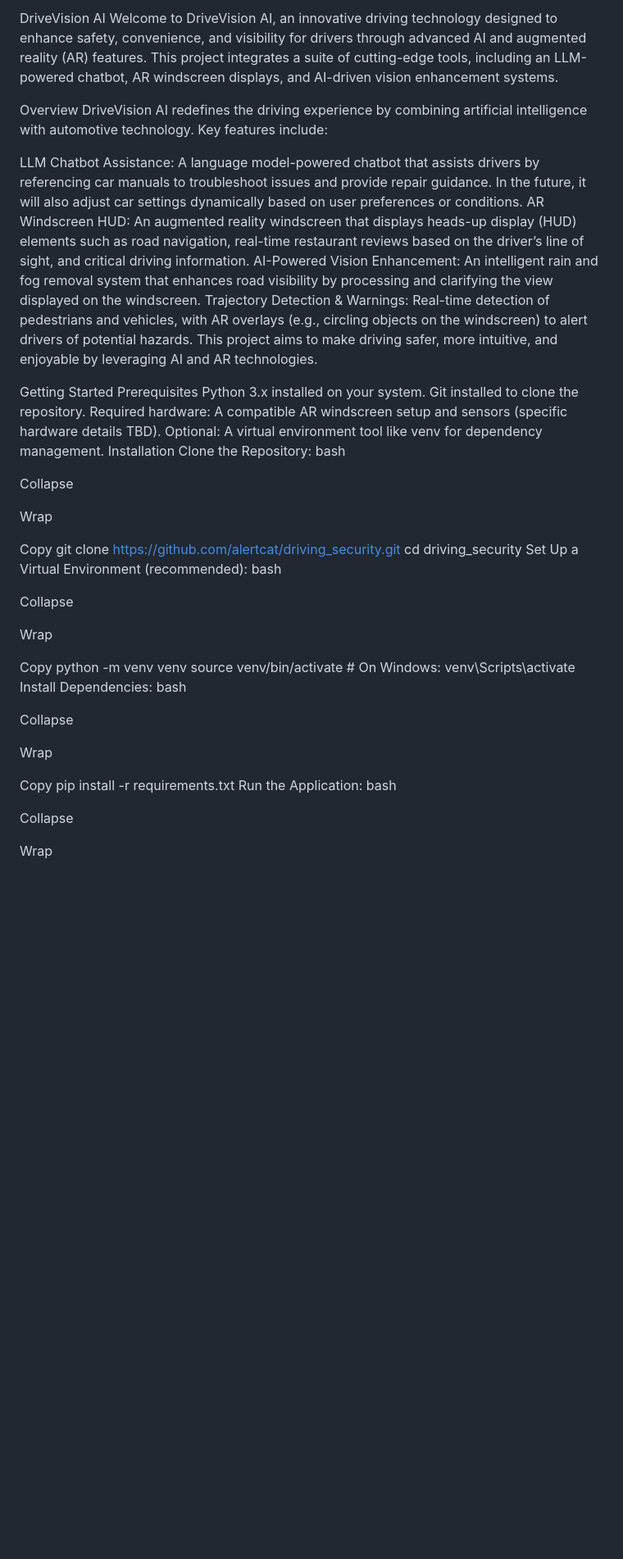
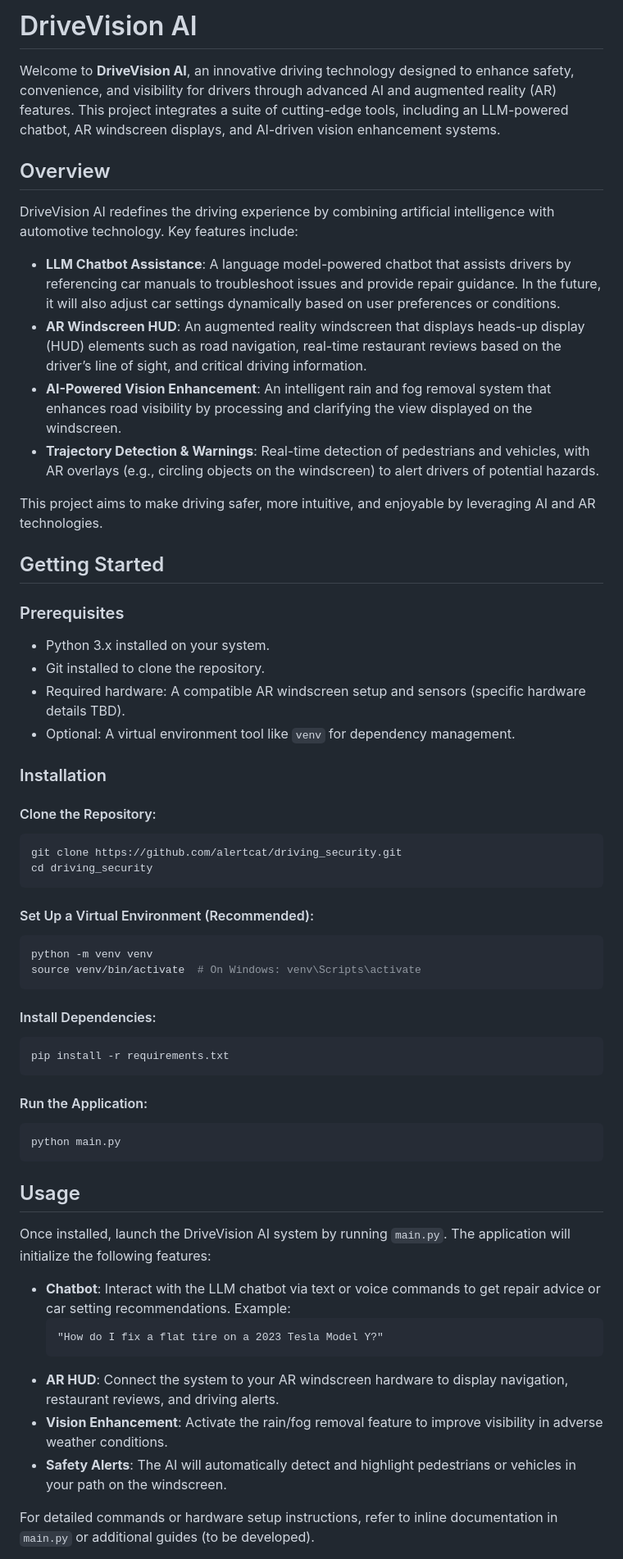
Before and after one commit to alertcat/driving_security, a Markdown page: README.md, the part around one of its changes. Shown at 82% size. GitHub-like rendering; blank space fills up the shorter version.

````diff
--- a/README.md
+++ b/README.md
@@ -1,55 +1,57 @@
-DriveVision AI
-Welcome to DriveVision AI, an innovative driving technology designed to enhance safety, convenience, and visibility for drivers through advanced AI and augmented reality (AR) features. This project integrates a suite of cutting-edge tools, including an LLM-powered chatbot, AR windscreen displays, and AI-driven vision enhancement systems.
+# DriveVision AI
 
-Overview
+Welcome to **DriveVision AI**, an innovative driving technology designed to enhance safety, convenience, and visibility for drivers through advanced AI and augmented reality (AR) features. This project integrates a suite of cutting-edge tools, including an LLM-powered chatbot, AR windscreen displays, and AI-driven vision enhancement systems.
+
+## Overview
 DriveVision AI redefines the driving experience by combining artificial intelligence with automotive technology. Key features include:
 
-LLM Chatbot Assistance: A language model-powered chatbot that assists drivers by referencing car manuals to troubleshoot issues and provide repair guidance. In the future, it will also adjust car settings dynamically based on user preferences or conditions.
-AR Windscreen HUD: An augmented reality windscreen that displays heads-up display (HUD) elements such as road navigation, real-time restaurant reviews based on the driver’s line of sight, and critical driving information.
-AI-Powered Vision Enhancement: An intelligent rain and fog removal system that enhances road visibility by processing and clarifying the view displayed on the windscreen.
-Trajectory Detection & Warnings: Real-time detection of pedestrians and vehicles, with AR overlays (e.g., circling objects on the windscreen) to alert drivers of potential hazards.
+- **LLM Chatbot Assistance**: A language model-powered chatbot that assists drivers by referencing car manuals to troubleshoot issues and provide repair guidance. In the future, it will also adjust car settings dynamically based on user preferences or conditions.
+- **AR Windscreen HUD**: An augmented reality windscreen that displays heads-up display (HUD) elements such as road navigation, real-time restaurant reviews based on the driver’s line of sight, and critical driving information.
+- **AI-Powered Vision Enhancement**: An intelligent rain and fog removal system that enhances road visibility by processing and clarifying the view displayed on the windscreen.
+- **Trajectory Detection & Warnings**: Real-time detection of pedestrians and vehicles, with AR overlays (e.g., circling objects on the windscreen) to alert drivers of potential hazards.
+
 This project aims to make driving safer, more intuitive, and enjoyable by leveraging AI and AR technologies.
 
-Getting Started
-Prerequisites
-Python 3.x installed on your system.
-Git installed to clone the repository.
-Required hardware: A compatible AR windscreen setup and sensors (specific hardware details TBD).
-Optional: A virtual environment tool like venv for dependency management.
-Installation
-Clone the Repository:
-bash
+## Getting Started
+### Prerequisites
+- Python 3.x installed on your system.
+- Git installed to clone the repository.
+- Required hardware: A compatible AR windscreen setup and sensors (specific hardware details TBD).
+- Optional: A virtual environment tool like `venv` for dependency management.
 
-Collapse
-
-Wrap
-
-Copy
+### Installation
+#### Clone the Repository:
+```bash
 git clone https://github.com/alertcat/driving_security.git
 cd driving_security
-Set Up a Virtual Environment (recommended):
-bash
+```
 
-Collapse
-
-Wrap
-
-Copy
+#### Set Up a Virtual Environment (Recommended):
+```bash
 python -m venv venv
 source venv/bin/activate  # On Windows: venv\Scripts\activate
-Install Dependencies:
-bash
+```
 
-Collapse
+#### Install Dependencies:
+```bash
+pip install -r requirements.txt
+```
 
-Wrap
+#### Run the Application:
+```bash
+python main.py
+```
 
-Copy
-pip install -r requirements.txt
-Run the Application:
-bash
+## Usage
+Once installed, launch the DriveVision AI system by running `main.py`. The application will initialize the following features:
 
-Collapse
+- **Chatbot**: Interact with the LLM chatbot via text or voice commands to get repair advice or car setting recommendations. Example:
+  ```text
+  "How do I fix a flat tire on a 2023 Tesla Model Y?"
+  ```
+- **AR HUD**: Connect the system to your AR windscreen hardware to display navigation, restaurant reviews, and driving alerts.
+- **Vision Enhancement**: Activate the rain/fog removal feature to improve visibility in adverse weather conditions.
+- **Safety Alerts**: The AI will automatically detect and highlight pedestrians or vehicles in your path on the windscreen.
 
-Wrap
+For detailed commands or hardware setup instructions, refer to inline documentation in `main.py` or additional guides (to be developed).
 
````
Also changed, not shown: other parts of README.md (+2 -21 lines).
